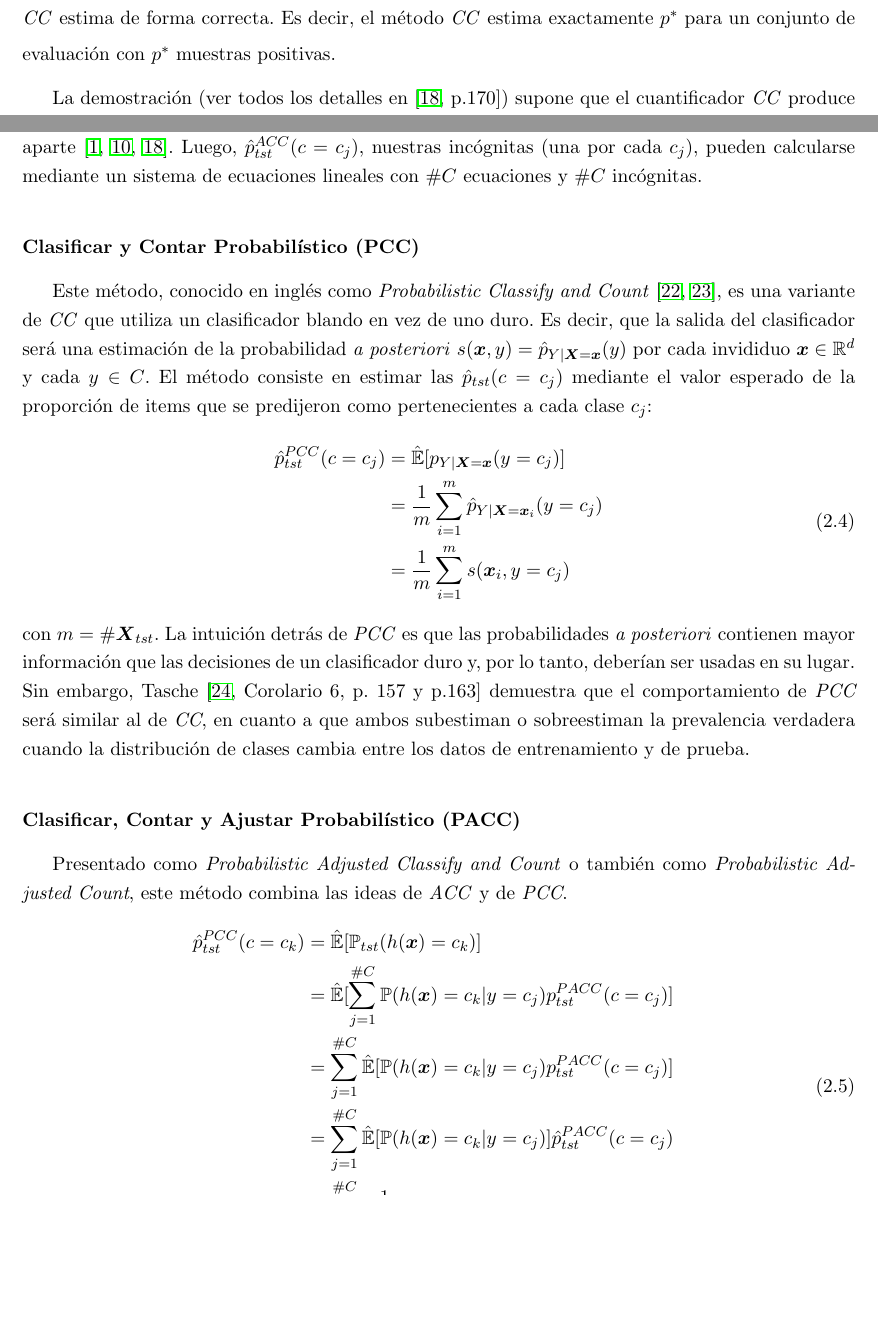
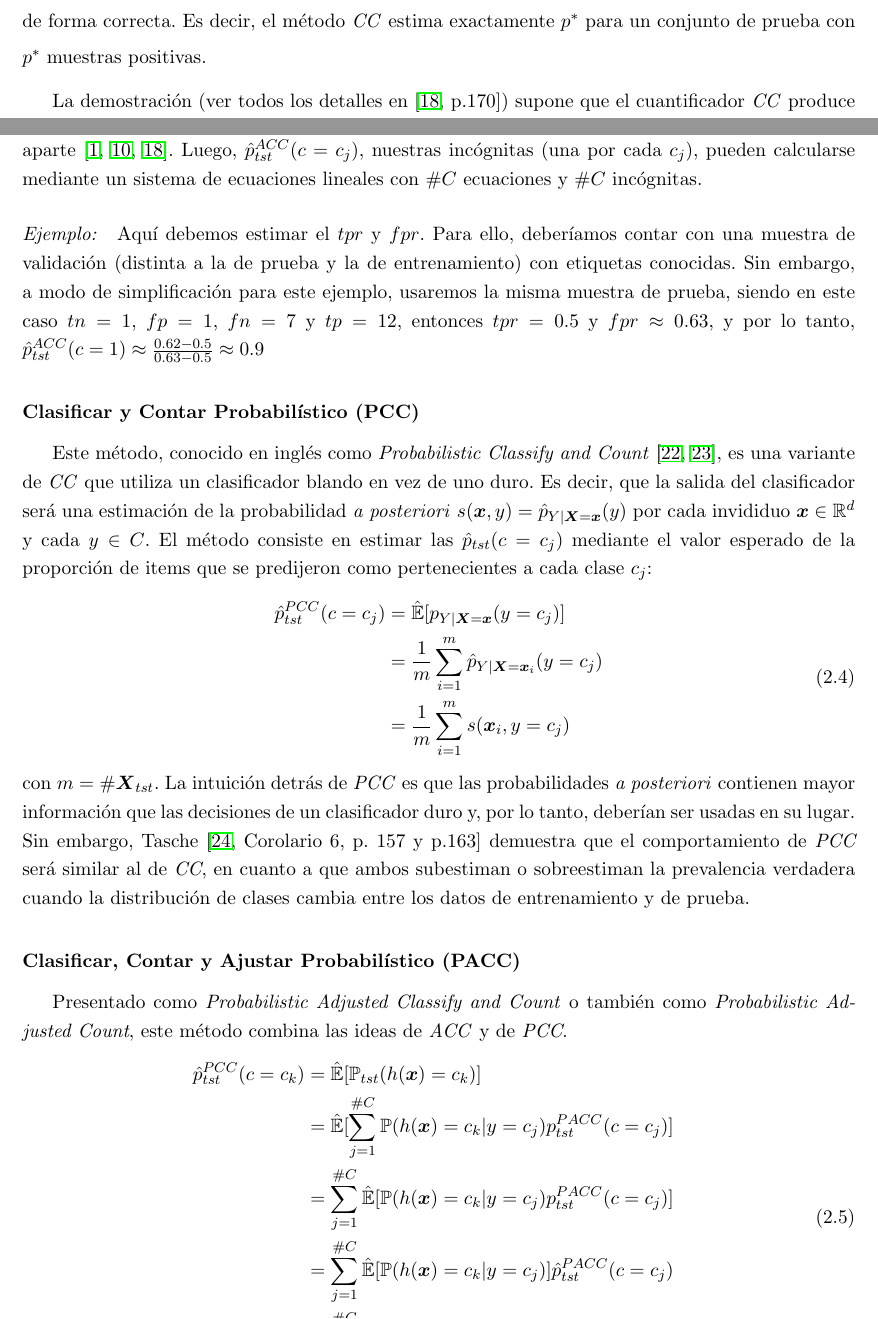
Before and after one commit to maxi-marufo/tesis, a LaTeX thesis (informe/tesis.tex, which reads informe/capitulos/problema.tex, informe/capitulos/puntual.tex): two parts of pages 11 and 15 of 31, joined at a grey line, cut so that both start at the same text, the shorter picture padded with empty space. Compiled offline with pdfLaTeX.

```diff
--- a/informe/capitulos/problema.tex
+++ b/informe/capitulos/problema.tex
@@ -327,11 +327,11 @@
 \begin{theorem}[Toerema de Forman]
     \citep[p.169]{forman2008quantifying}\label{teorema:forman} Para un
     clasificador imperfecto, el método {\it CC\/} subestimará la porporción
-    verdadera de ejemplos positivos $p$ en un conjunto de evaluación para
-    $p>p^*$, y sobreestimará para $p<p^*$, donde $p^*$ es la proporción
-    particular en la cual el método {\it CC\/} estima de forma correcta. Es
-    decir, el método {\it CC\/} estima exactamente $p^*$ para un conjunto de
-    evaluación con $p^*$ muestras positivas.
+    verdadera de ejemplos positivos $p$ en un conjunto de prueba para $p>p^*$, y
+    sobreestimará para $p<p^*$, donde $p^*$ es la proporción particular en la
+    cual el método {\it CC\/} estima de forma correcta. Es decir, el método {\it
+    CC\/} estima exactamente $p^*$ para un conjunto de prueba con $p^*$ muestras
+    positivas.
 \end{theorem}
 
 La demostración (ver todos los detalles en~\citep[p.170]{forman2008quantifying})
--- a/informe/capitulos/puntual.tex
+++ b/informe/capitulos/puntual.tex
@@ -106 +100,0 @@
-validación aparte~\cite{barranquero2013study, forman2005counting,
@@ -107,6 +106,15 @@
+de validación aparte~\cite{barranquero2013study, forman2005counting,
 forman2008quantifying}. Luego, $\hat p^{ACC}_{tst}(c=c_j)$, nuestras incógnitas
 (una por cada $c_j$), pueden calcularse mediante un sistema de ecuaciones
 lineales con $\#C$ ecuaciones y $\#C$ incógnitas.
+
+\paragraph{\it Ejemplo:\/} Aquí debemos estimar el $tpr$ y $fpr$. Para ello,
+deberíamos contar con una muestra de validación (distinta a la de prueba y la de
+entrenamiento) con etiquetas conocidas. Sin embargo, a modo de simplificación
+para este ejemplo, usaremos la misma muestra de prueba, siendo en este caso
+$tn=1$, $fp=1$, $fn=7$ y $tp=12$, entonces $tpr=0.5$ y $fpr \approx 0.63$, y por
+lo tanto, $\hat p^{ACC}_{tst}(c=1) \approx \frac{0.62-0.5}{0.63-0.5} \approx
+0.9$
 
 \subsubsection{Clasificar y Contar Probabilístico (PCC)}
 
@@ -114,11 +122,11 @@
 Count\/}~\cite{bella2010quantification, tang2010network}, es una variante de
 {\it CC\/} que utiliza un clasificador blando en vez de uno duro. Es decir, que
 la salida del clasificador será una estimación de la probabilidad {\it a
-posteriori\/} $s(\boldsymbol{x}, y) = \hat
-p_{Y|\boldsymbol{X}=\boldsymbol{x}}(y)$ por cada invididuo $\boldsymbol{x} \in
-\mathbb{R}^d$ y cada $y \in C$. El método consiste en estimar las $\hat
-p_{tst}(c=c_j)$ mediante el valor esperado de la proporción de items que se
-predijeron como pertenecientes a cada clase $c_j$:
+posteriori\/} $s(\boldsymbol{x}, y) =
+\hat{p}_{Y|\boldsymbol{X}=\boldsymbol{x}}(y)$ por cada invididuo $\boldsymbol{x}
+\in \mathbb{R}^d$ y cada $y \in C$. El método consiste en estimar las
+$\hat{p}_{tst}(c=c_j)$ mediante el valor esperado de la proporción de items que
+se predijeron como pertenecientes a cada clase $c_j$:
 \begin{align}
 \begin{split}
     \hat p^{PCC}_{tst}(c=c_j) &= \mathbb{\hat E}[p_{Y|\boldsymbol{X}=\boldsymbol{x}}(y=c_j)] \\
```
Also changed, not shown: informe/capitulos/puntual.tex (18 more changed lines).
